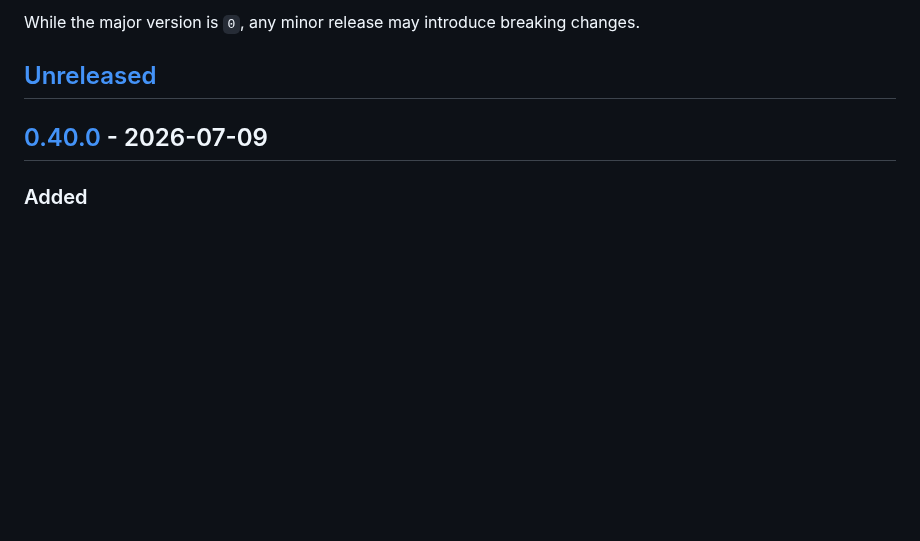
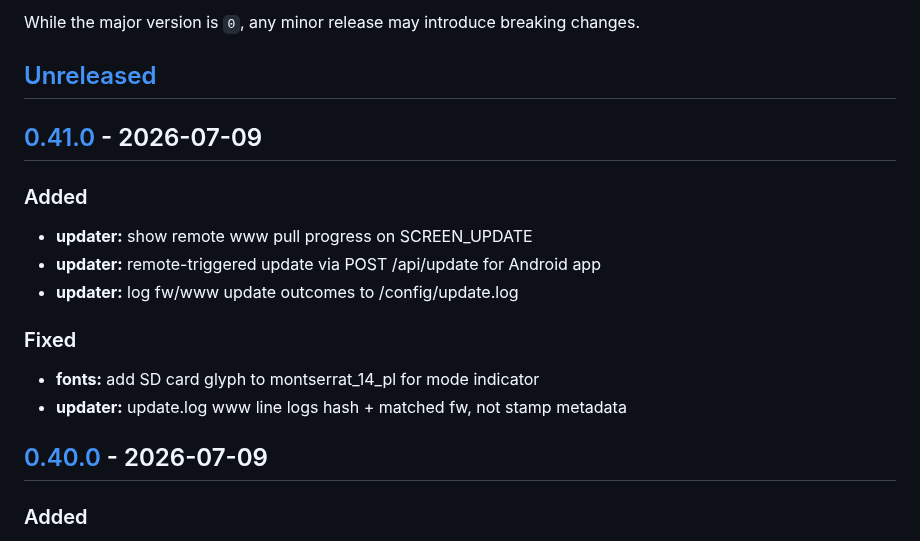
Before and after one commit to marcinozog/AtlasCube, a Markdown page: CHANGELOG.md, the part around one of its changes. Drawn GitHub-style; blank space fills up the shorter version.

Commit message:
release: v0.41.0

```diff
--- a/CHANGELOG.md
+++ b/CHANGELOG.md
@@ -8,6 +8,17 @@ and this project adheres to [Semantic Versioning](https://semver.org/spec/v2.0.0
 While the major version is `0`, any minor release may introduce breaking changes.
 
 ## [Unreleased]
+
+## [0.41.0] - 2026-07-09
+
+### Added
+- **updater:** show remote www pull progress on SCREEN_UPDATE
+- **updater:** remote-triggered update via POST /api/update for Android app
+- **updater:** log fw/www update outcomes to /config/update.log
+
+### Fixed
+- **fonts:** add SD card glyph to montserrat_14_pl for mode indicator
+- **updater:** update.log www line logs hash + matched fw, not stamp metadata
 
 ## [0.40.0] - 2026-07-09
 
```
Also changed, not shown: other parts of CHANGELOG.md (+2 -1 lines).
